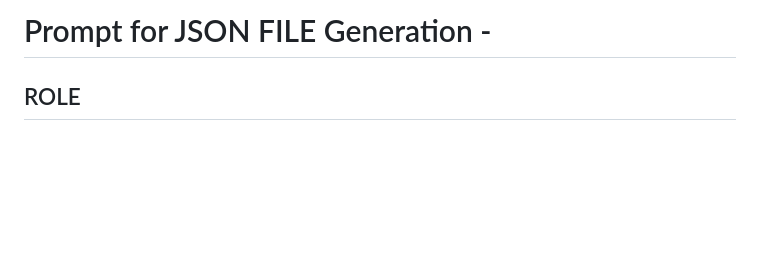
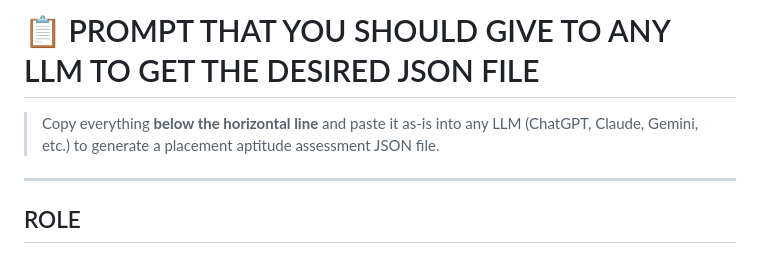
Before and after one commit to ansty07/Placement-Assistance-WebApp, a Markdown page: PROMPT.md, the part around the change. Drawn GitHub-style; blank space fills up the shorter version.

```diff
--- a/PROMPT.md
+++ b/PROMPT.md
@@ -1,4 +1,8 @@
-# Prompt for JSON FILE Generation -
+# 📋 PROMPT THAT YOU SHOULD GIVE TO ANY LLM TO GET THE DESIRED JSON FILE
+
+> Copy everything **below the horizontal line** and paste it as-is into any LLM (ChatGPT, Claude, Gemini, etc.) to generate a placement aptitude assessment JSON file.
+
+---
 
 ## ROLE
 Act as an expert Placement Assessment Designer, Aptitude Test Architect, Psychometric Test Creator, Educational Assessment Specialist, Recruitment Assessment Analyst, and JSON Generator.
```
